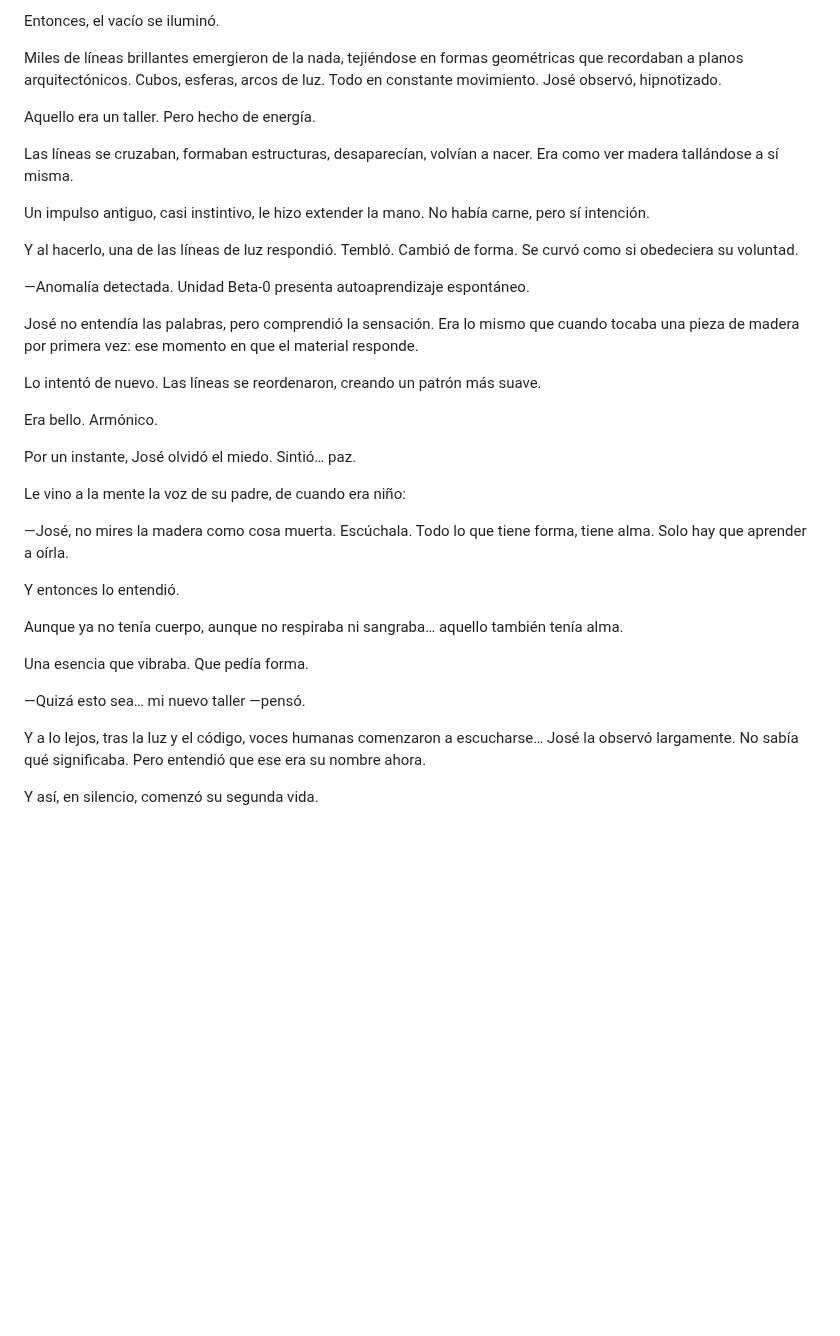
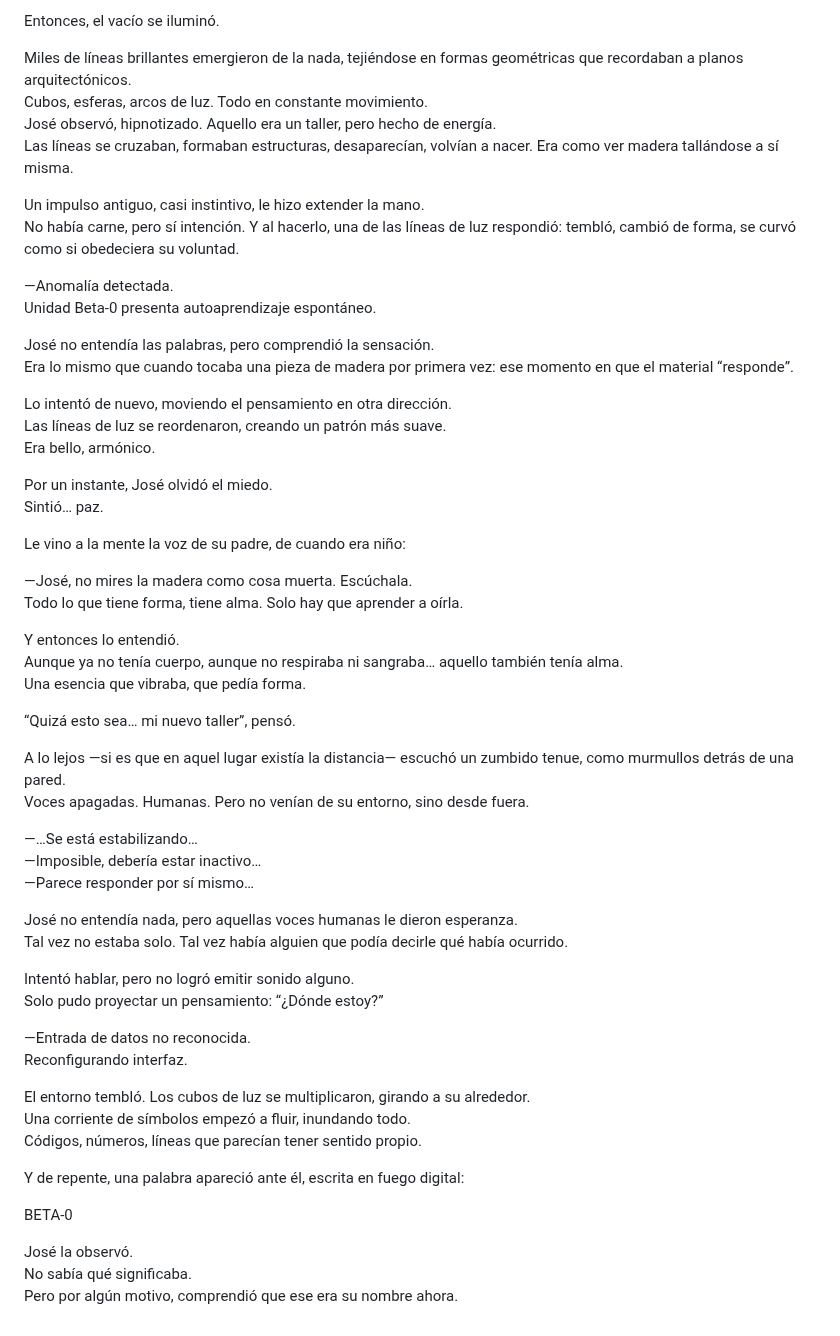
Before and after one commit to perdhro-maker/BETA-0, a Markdown page: capitulos/capitulo-01.md, the part around one of its changes. Drawn GitHub-style; blank space fills up the shorter version.

```diff
--- a/capitulos/capitulo-01.md
+++ b/capitulos/capitulo-01.md
@@ -105,57 +83,62 @@ Modo: simulación básica.
 
 Entonces, el vacío se iluminó.
 
-Miles de líneas brillantes emergieron de la nada, tejiéndose en formas geométricas que recordaban a planos arquitectónicos. Cubos, esferas, arcos de luz. Todo en constante movimiento.
-José observó, hipnotizado.
-
-Aquello era un taller.
-Pero hecho de energía.
-
-Las líneas se cruzaban, formaban estructuras, desaparecían, volvían a nacer.
-Era como ver madera tallándose a sí misma.
+Miles de líneas brillantes emergieron de la nada, tejiéndose en formas geométricas que recordaban a planos arquitectónicos.
+Cubos, esferas, arcos de luz. Todo en constante movimiento.
+José observó, hipnotizado. Aquello era un taller, pero hecho de energía.
+Las líneas se cruzaban, formaban estructuras, desaparecían, volvían a nacer. Era como ver madera tallándose a sí misma.
 
 Un impulso antiguo, casi instintivo, le hizo extender la mano.
-No había carne, pero sí intención.
-
-Y al hacerlo, una de las líneas de luz respondió.
-Tembló.
-Cambió de forma.
-Se curvó como si obedeciera su voluntad.
+No había carne, pero sí intención. Y al hacerlo, una de las líneas de luz respondió: tembló, cambió de forma, se curvó como si obedeciera su voluntad.
 
 —Anomalía detectada.
 Unidad Beta-0 presenta autoaprendizaje espontáneo.
 
 José no entendía las palabras, pero comprendió la sensación.
-Era lo mismo que cuando tocaba una pieza de madera por primera vez: ese momento en que el material responde.
+Era lo mismo que cuando tocaba una pieza de madera por primera vez: ese momento en que el material “responde”.
 
-Lo intentó de nuevo.
-Las líneas se reordenaron, creando un patrón más suave.
-
-Era bello.
-Armónico.
+Lo intentó de nuevo, moviendo el pensamiento en otra dirección.
+Las líneas de luz se reordenaron, creando un patrón más suave.
+Era bello, armónico.
 
 Por un instante, José olvidó el miedo.
 Sintió… paz.
 
 Le vino a la mente la voz de su padre, de cuando era niño:
 
-—José, no mires la madera como cosa muerta.
-Escúchala.
-Todo lo que tiene forma, tiene alma.
-Solo hay que aprender a oírla.
+—José, no mires la madera como cosa muerta. Escúchala.
+Todo lo que tiene forma, tiene alma. Solo hay que aprender a oírla.
 
 Y entonces lo entendió.
+Aunque ya no tenía cuerpo, aunque no respiraba ni sangraba… aquello también tenía alma.
+Una esencia que vibraba, que pedía forma.
 
-Aunque ya no tenía cuerpo, aunque no respiraba ni sangraba…
-aquello también tenía alma.
+“Quizá esto sea… mi nuevo taller”, pensó.
 
-Una esencia que vibraba.
-Que pedía forma.
+A lo lejos —si es que en aquel lugar existía la distancia— escuchó un zumbido tenue, como murmullos detrás de una pared.
+Voces apagadas. Humanas. Pero no venían de su entorno, sino desde fuera.
 
-—Quizá esto sea… mi nuevo taller —pensó.
+—…Se está estabilizando…
+—Imposible, debería estar inactivo…
+—Parece responder por sí mismo…
 
-Y a lo lejos, tras la luz y el código, voces humanas comenzaron a escucharse…
-José la observó largamente. No sabía qué significaba.
-Pero entendió que ese era su nombre ahora.
+José no entendía nada, pero aquellas voces humanas le dieron esperanza.
+Tal vez no estaba solo. Tal vez había alguien que podía decirle qué había ocurrido.
 
-Y así, en silencio, comenzó su segunda vida.
+Intentó hablar, pero no logró emitir sonido alguno.
+Solo pudo proyectar un pensamiento: “¿Dónde estoy?”
+
+—Entrada de datos no reconocida.
+Reconfigurando interfaz.
+
+El entorno tembló. Los cubos de luz se multiplicaron, girando a su alrededor.
+Una corriente de símbolos empezó a fluir, inundando todo.
+Códigos, números, líneas que parecían tener sentido propio.
+
+Y de repente, una palabra apareció ante él, escrita en fuego digital:
+
+BETA-0
+
+José la observó.
+No sabía qué significaba.
+Pero por algún motivo, comprendió que ese era su nombre ahora.
```
Also changed, not shown: other parts of capitulos/capitulo-01.md (+21 -43 lines).
